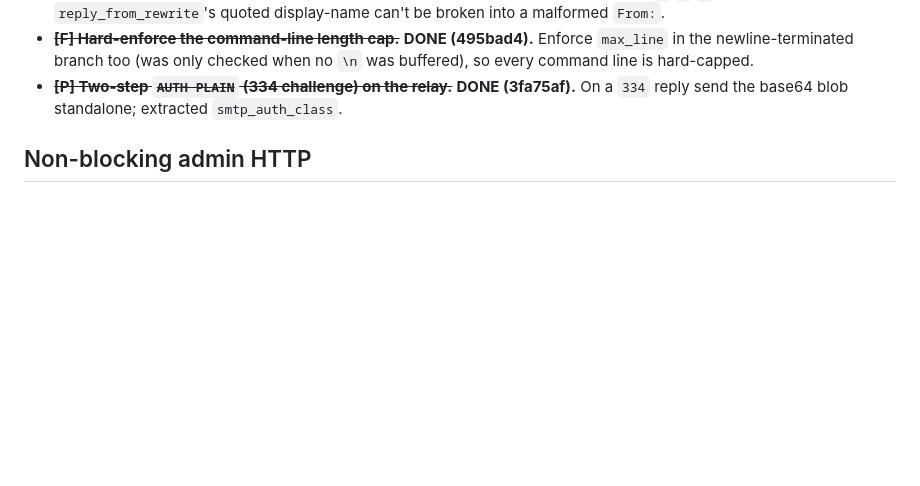
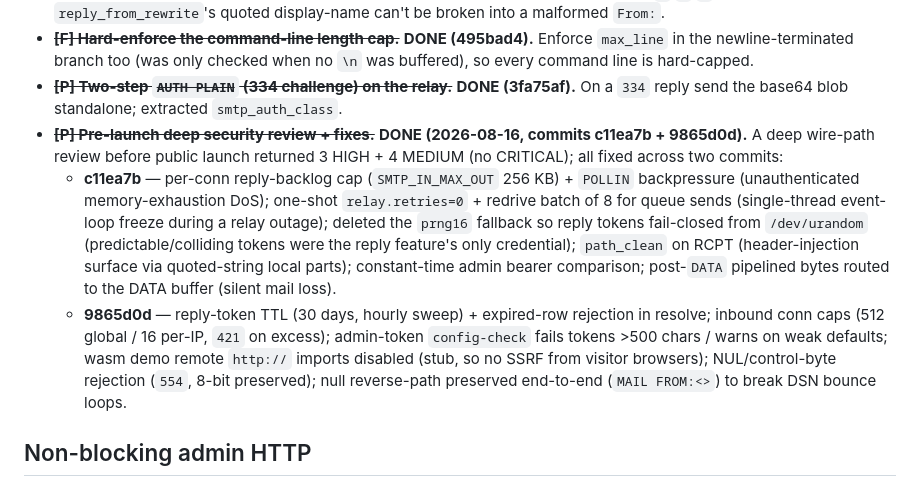
Before and after one commit to fixpoint-linux/visage, a Markdown page: roadmap.md, the part around the change. Rendered like a GitHub page; blank space fills up the shorter version.

Commit message:
docs: document the pre-launch security hardening
Add a 'Security posture' section to the README (wire memory safety, reply-token
CSPRNG + TTL, constant-time admin auth, anti-injection, relay integrity,
availability caps, wasm remote-imports disabled) and a 'Pre-launch deep security
review + fixes' entry to the roadmap covering commits c11ea7b + 9865d0d.

```diff
--- a/roadmap.md
+++ b/roadmap.md
@@ -50,6 +50,23 @@ Legend: **P** = privacy/security, **R** = reliability, **F** = feature/interop,
   when no `\n` was buffered), so every command line is hard-capped.
 - ~~**[P] Two-step `AUTH PLAIN` (334 challenge) on the relay.**~~ **DONE (3fa75af).**
   On a `334` reply send the base64 blob standalone; extracted `smtp_auth_class`.
+- ~~**[P] Pre-launch deep security review + fixes.**~~ **DONE (2026-08-16, commits
+  c11ea7b + 9865d0d).** A deep wire-path review before public launch returned 3 HIGH +
+  4 MEDIUM (no CRITICAL); all fixed across two commits:
+  - **c11ea7b** — per-conn reply-backlog cap (`SMTP_IN_MAX_OUT` 256&nbsp;KB) + `POLLIN`
+    backpressure (unauthenticated memory-exhaustion DoS); one-shot `relay.retries=0` +
+    redrive batch of 8 for queue sends (single-thread event-loop freeze during a relay
+    outage); deleted the `prng16` fallback so reply tokens fail-closed from `/dev/urandom`
+    (predictable/colliding tokens were the reply feature's only credential); `path_clean`
+    on RCPT (header-injection surface via quoted-string local parts); constant-time admin
+    bearer comparison; post-`DATA` pipelined bytes routed to the DATA buffer (silent mail
+    loss).
+  - **9865d0d** — reply-token TTL (30&nbsp;days, hourly sweep) + expired-row rejection in
+    resolve; inbound conn caps (512 global / 16 per-IP, `421` on excess); admin-token
+    `config-check` fails tokens >500 chars / warns on weak defaults; wasm demo remote
+    `http://` imports disabled (stub, so no SSRF from visitor browsers); NUL/control-byte
+    rejection (`554`, 8-bit preserved); null reverse-path preserved end-to-end
+    (`MAIL FROM:<>`) to break DSN bounce loops.
 
 ## Non-blocking admin HTTP
 
```
Also changed, not shown: 1 other file.
